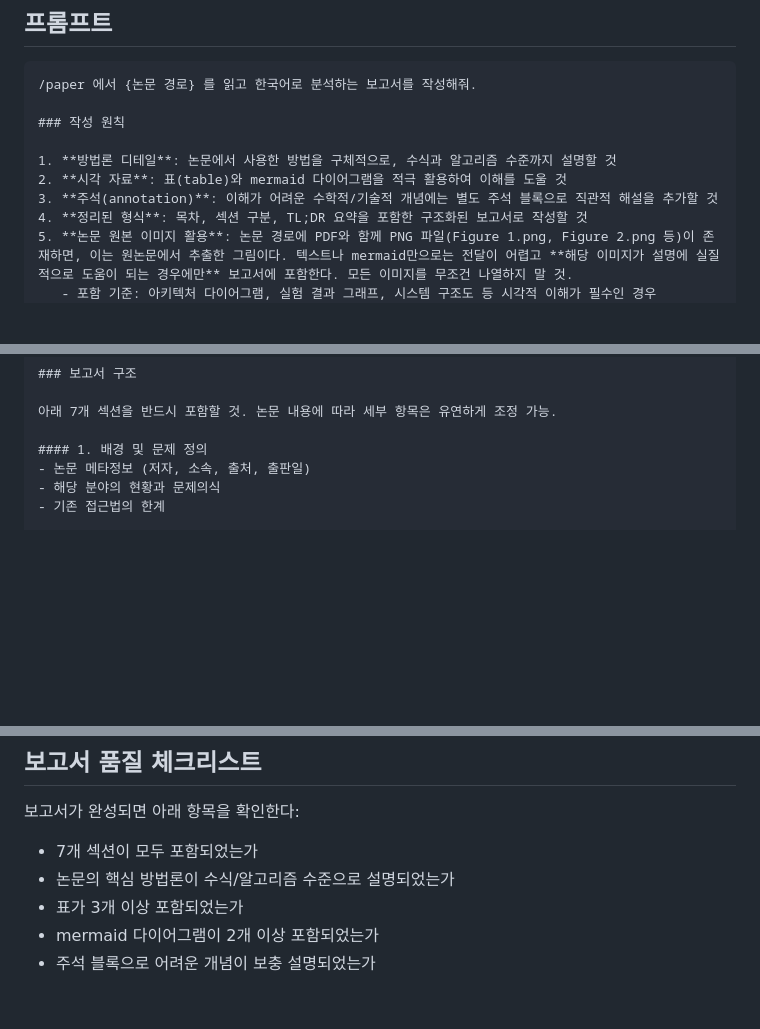
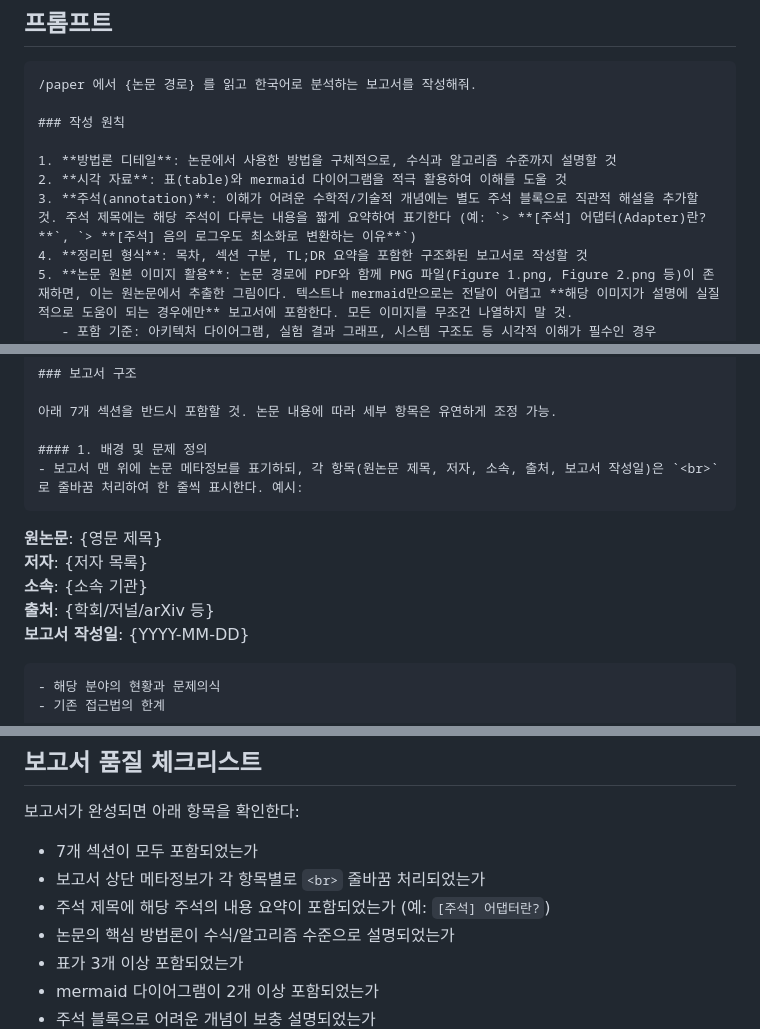
Before and after one commit to pollyoh/paper_review, a Markdown page: review_instruction.md, 3 parts joined by grey strips. GitHub-like rendering; blank space fills up the shorter version.

Commit message:
Add descriptive titles to annotation toggles
- Add summary titles to 4 unnamed annotations (HP/SM abbreviations, EMA, HBM-to-SRAM, LoRA intuition)
- Fix metadata blockquote line breaks with <br> tags
- Update review_instruction.md with annotation title and metadata format guidelines

Made-with: Cursor

````diff
--- a/review_instruction.md
+++ b/review_instruction.md
@@ -13,7 +13,7 @@
 
 1. **방법론 디테일**: 논문에서 사용한 방법을 구체적으로, 수식과 알고리즘 수준까지 설명할 것
 2. **시각 자료**: 표(table)와 mermaid 다이어그램을 적극 활용하여 이해를 도울 것
-3. **주석(annotation)**: 이해가 어려운 수학적/기술적 개념에는 별도 주석 블록으로 직관적 해설을 추가할 것
+3. **주석(annotation)**: 이해가 어려운 수학적/기술적 개념에는 별도 주석 블록으로 직관적 해설을 추가할 것. 주석 제목에는 해당 주석이 다루는 내용을 짧게 요약하여 표기한다 (예: `> **[주석] 어댑터(Adapter)란?**`, `> **[주석] 음의 로그우도 최소화로 변환하는 이유**`)
 4. **정리된 형식**: 목차, 섹션 구분, TL;DR 요약을 포함한 구조화된 보고서로 작성할 것
 5. **논문 원본 이미지 활용**: 논문 경로에 PDF와 함께 PNG 파일(Figure 1.png, Figure 2.png 등)이 존재하면, 이는 원논문에서 추출한 그림이다. 텍스트나 mermaid만으로는 전달이 어렵고 **해당 이미지가 설명에 실질적으로 도움이 되는 경우에만** 보고서에 포함한다. 모든 이미지를 무조건 나열하지 말 것.
    - 포함 기준: 아키텍처 다이어그램, 실험 결과 그래프, 시스템 구조도 등 시각적 이해가 필수인 경우
@@ -44,7 +44,14 @@
 아래 7개 섹션을 반드시 포함할 것. 논문 내용에 따라 세부 항목은 유연하게 조정 가능.
 
 #### 1. 배경 및 문제 정의
-- 논문 메타정보 (저자, 소속, 출처, 출판일)
+- 보고서 맨 위에 논문 메타정보를 표기하되, 각 항목(원논문 제목, 저자, 소속, 출처, 보고서 작성일)은 `<br>`로 줄바꿈 처리하여 한 줄씩 표시한다. 예시:
+  ```
+  **원논문**: {영문 제목}<br>
+  **저자**: {저자 목록}<br>
+  **소속**: {소속 기관}<br>
+  **출처**: {학회/저널/arXiv 등}<br>
+  **보고서 작성일**: {YYYY-MM-DD}
+  ```
 - 해당 분야의 현황과 문제의식
 - 기존 접근법의 한계
 
@@ -117,6 +124,8 @@
 보고서가 완성되면 아래 항목을 확인한다:
 
 - 7개 섹션이 모두 포함되었는가
+- 보고서 상단 메타정보가 각 항목별로 `<br>` 줄바꿈 처리되었는가
+- 주석 제목에 해당 주석의 내용 요약이 포함되었는가 (예: `[주석] 어댑터란?`)
 - 논문의 핵심 방법론이 수식/알고리즘 수준으로 설명되었는가
 - 표가 3개 이상 포함되었는가
 - mermaid 다이어그램이 2개 이상 포함되었는가
````
Also changed, not shown: 1 other file.
